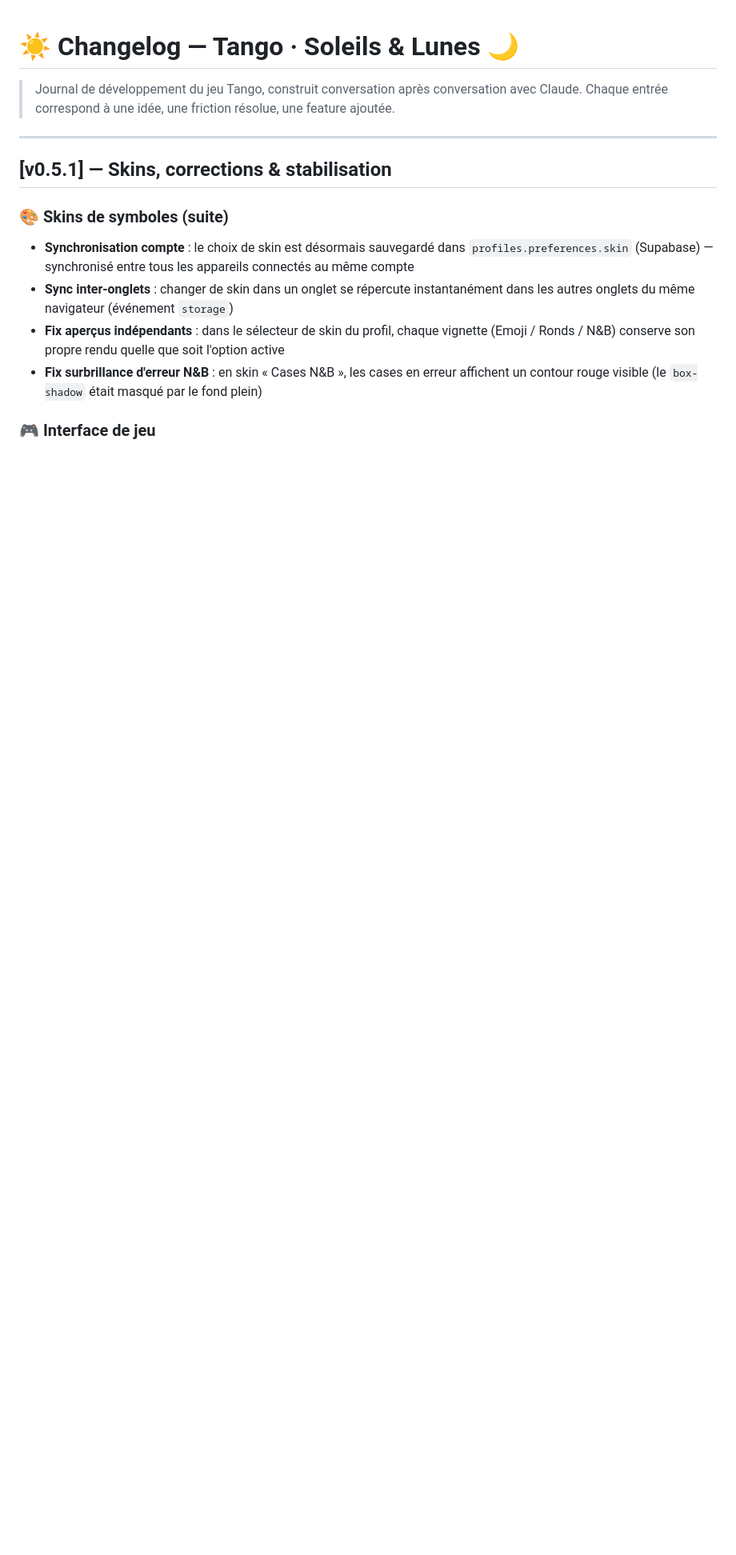
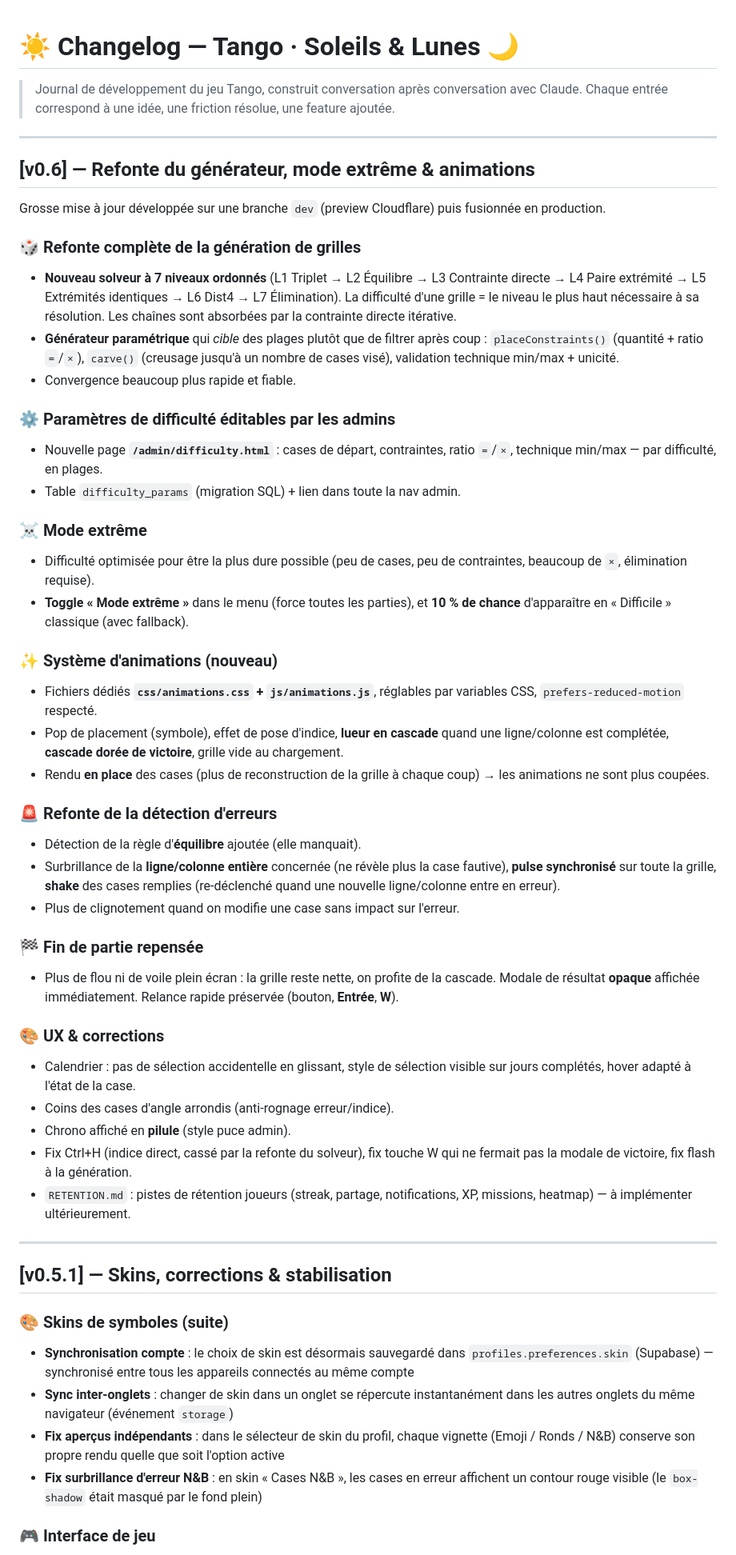
Before and after one commit to DucloyLeo/website, a Markdown page: CHANGELOG.md, the part around the change. Shown at 80% size. Drawn GitHub-style; blank space fills up the shorter version.

Commit message:
Changelog v0.6 : generateur 7 niveaux, mode extreme, animations, fin de partie
Co-Authored-By: Claude Sonnet 4.6 <noreply@anthropic.com>

```diff
--- a/CHANGELOG.md
+++ b/CHANGELOG.md
@@ -2,6 +2,52 @@
 
 > Journal de développement du jeu Tango, construit conversation après conversation avec Claude.
 > Chaque entrée correspond à une idée, une friction résolue, une feature ajoutée.
+
+---
+
+## [v0.6] — Refonte du générateur, mode extrême & animations
+
+Grosse mise à jour développée sur une branche `dev` (preview Cloudflare) puis fusionnée en production.
+
+### 🎲 Refonte complète de la génération de grilles
+
+- **Nouveau solveur à 7 niveaux ordonnés** (L1 Triplet → L2 Équilibre → L3 Contrainte directe → L4 Paire extrémité → L5 Extrémités identiques → L6 Dist4 → L7 Élimination). La difficulté d'une grille = le niveau le plus haut nécessaire à sa résolution. Les chaînes sont absorbées par la contrainte directe itérative.
+- **Générateur paramétrique** qui *cible* des plages plutôt que de filtrer après coup : `placeConstraints()` (quantité + ratio `=`/`×`), `carve()` (creusage jusqu'à un nombre de cases visé), validation technique min/max + unicité.
+- Convergence beaucoup plus rapide et fiable.
+
+### ⚙️ Paramètres de difficulté éditables par les admins
+
+- Nouvelle page **`/admin/difficulty.html`** : cases de départ, contraintes, ratio `=`/`×`, technique min/max — par difficulté, en plages.
+- Table `difficulty_params` (migration SQL) + lien dans toute la nav admin.
+
+### ☠️ Mode extrême
+
+- Difficulté optimisée pour être la plus dure possible (peu de cases, peu de contraintes, beaucoup de `×`, élimination requise).
+- **Toggle « Mode extrême »** dans le menu (force toutes les parties), et **10 % de chance** d'apparaître en « Difficile » classique (avec fallback).
+
+### ✨ Système d'animations (nouveau)
+
+- Fichiers dédiés **`css/animations.css` + `js/animations.js`**, réglables par variables CSS, `prefers-reduced-motion` respecté.
+- Pop de placement (symbole), effet de pose d'indice, **lueur en cascade** quand une ligne/colonne est complétée, **cascade dorée de victoire**, grille vide au chargement.
+- Rendu **en place** des cases (plus de reconstruction de la grille à chaque coup) → les animations ne sont plus coupées.
+
+### 🚨 Refonte de la détection d'erreurs
+
+- Détection de la règle d'**équilibre** ajoutée (elle manquait).
+- Surbrillance de la **ligne/colonne entière** concernée (ne révèle plus la case fautive), **pulse synchronisé** sur toute la grille, **shake** des cases remplies (re-déclenché quand une nouvelle ligne/colonne entre en erreur).
+- Plus de clignotement quand on modifie une case sans impact sur l'erreur.
+
+### 🏁 Fin de partie repensée
+
+- Plus de flou ni de voile plein écran : la grille reste nette, on profite de la cascade. Modale de résultat **opaque** affichée immédiatement. Relance rapide préservée (bouton, **Entrée**, **W**).
+
+### 🎨 UX & corrections
+
+- Calendrier : pas de sélection accidentelle en glissant, style de sélection visible sur jours complétés, hover adapté à l'état de la case.
+- Coins des cases d'angle arrondis (anti-rognage erreur/indice).
+- Chrono affiché en **pilule** (style puce admin).
+- Fix Ctrl+H (indice direct, cassé par la refonte du solveur), fix touche W qui ne fermait pas la modale de victoire, fix flash à la génération.
+- `RETENTION.md` : pistes de rétention joueurs (streak, partage, notifications, XP, missions, heatmap) — à implémenter ultérieurement.
 
 ---
 
```
